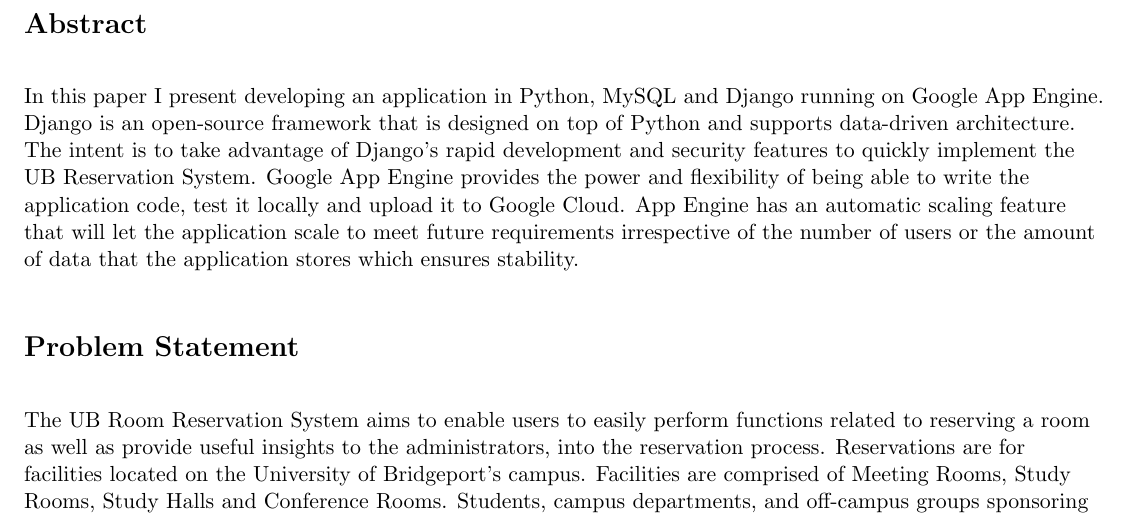
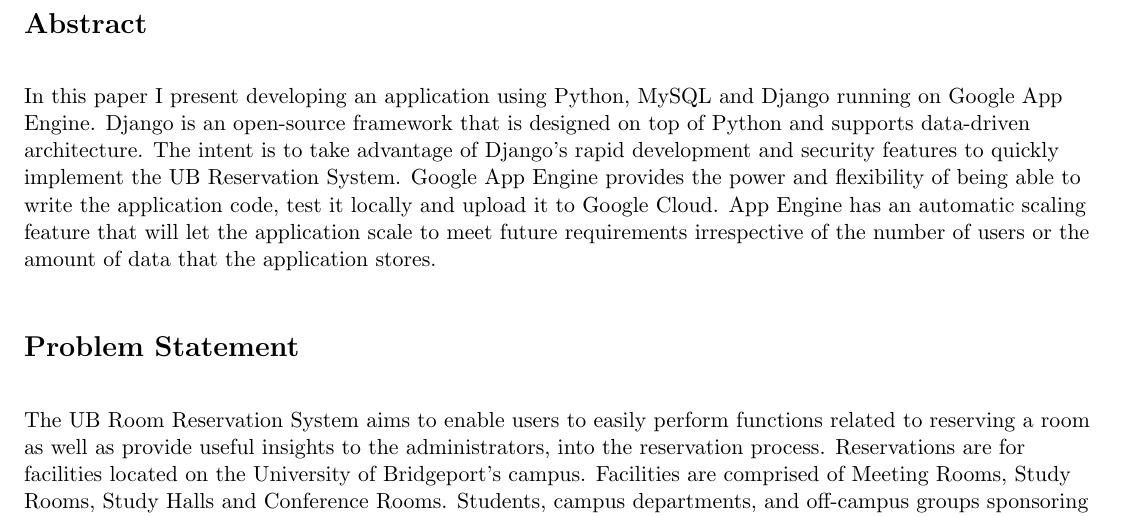
Before and after one commit to analytics2go/TalkPrettyToMe, a LaTeX document (main.tex): part of page 2 of 6, cut so that both start at the same text. Compiled offline with pdfLaTeX.

Commit message:
Updates from ShareLaTeX

```diff
--- a/main.tex
+++ b/main.tex
@@ -57,7 +57,7 @@
 \end{titlepage}
 
 \section*{Abstract}
-In this paper I present developing an application in Python, MySQL and Django running on Google App Engine. Django is an open-source framework that is designed on top of Python and supports data-driven architecture.  The intent is to take advantage of Django’s rapid development and security features to quickly implement the UB Reservation System. Google App Engine provides the power and flexibility of being able to write the application code, test it locally and upload it to Google Cloud. App Engine has an automatic scaling feature that will let the application scale to meet future requirements irrespective of the number of users or the amount of data that the application stores which ensures stability.
+In this paper I present developing an application using Python, MySQL and Django running on Google App Engine. Django is an open-source framework that is designed on top of Python and supports data-driven architecture.  The intent is to take advantage of Django’s rapid development and security features to quickly implement the UB Reservation System. Google App Engine provides the power and flexibility of being able to write the application code, test it locally and upload it to Google Cloud. App Engine has an automatic scaling feature that will let the application scale to meet future requirements irrespective of the number of users or the amount of data that the application stores.
 
 %%end of abstract text
 \section*{Problem Statement}
```
